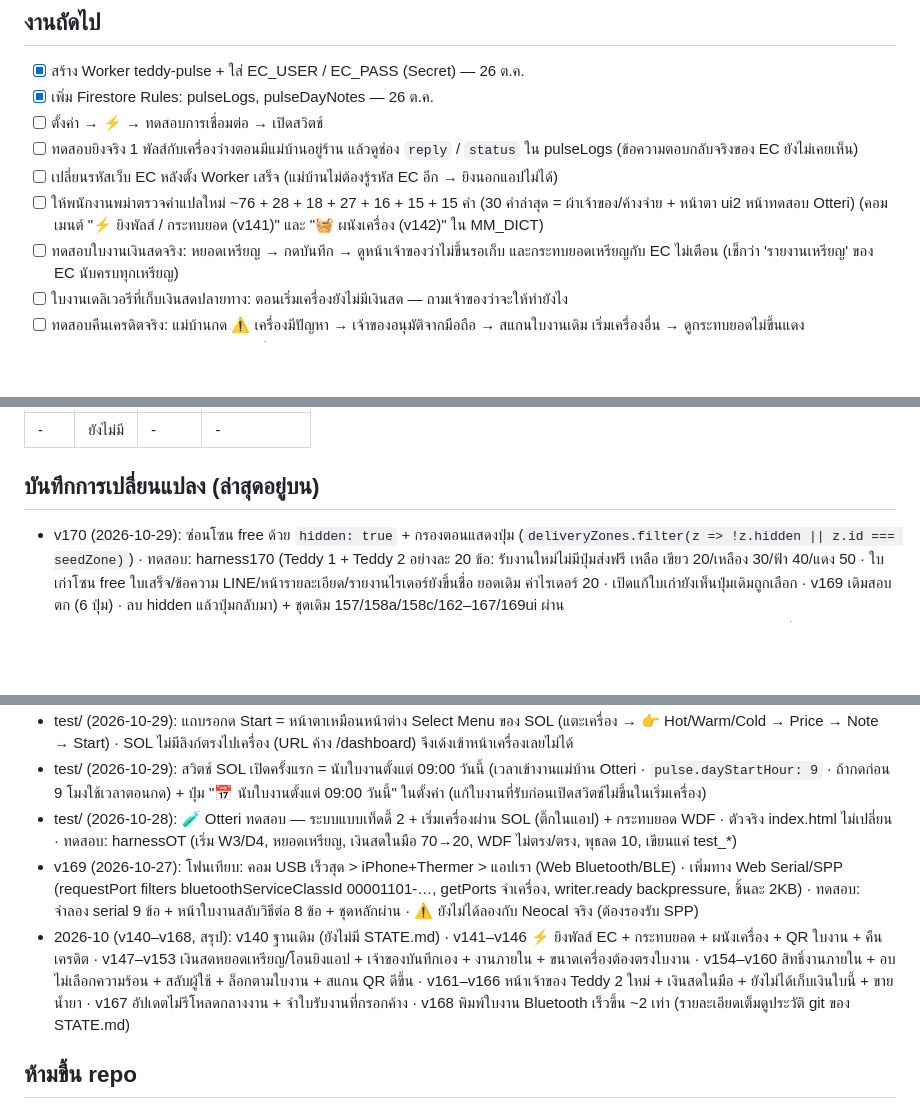
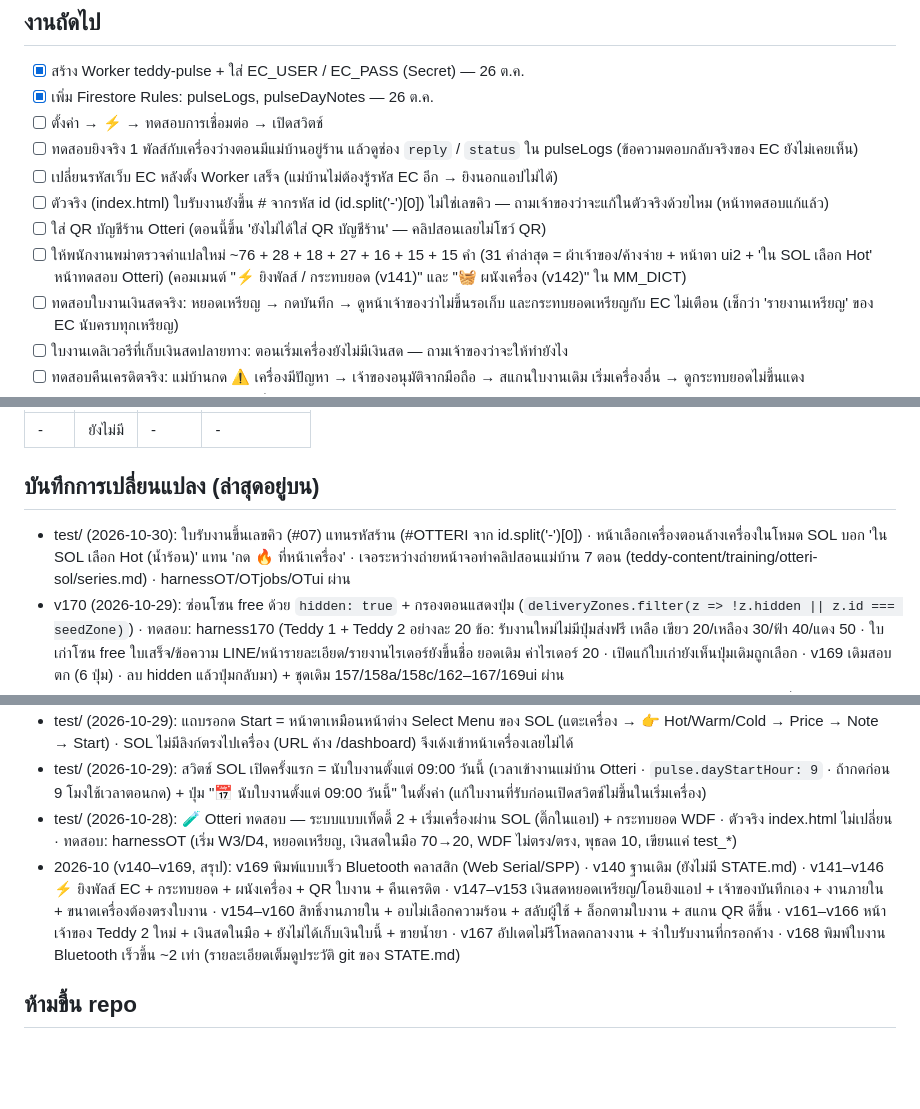
Before and after one commit to phoneyjung/otteri-teddy-app, a Markdown page: STATE.md, 3 parts joined by grey strips. GitHub-like rendering; blank space fills up the shorter version.

Commit message:
STATE: test receipt queue no + SOL Hot wording; open items (main receipt no, Otteri QR)
Co-Authored-By: Claude Opus 5.5 <noreply@anthropic.com>
Claude-Session: https://claude.ai/code/session_015BNcLTqso7jRAPxShXfppw

```diff
--- a/STATE.md
+++ b/STATE.md
@@ -96,7 +96,9 @@ v144 ปุ่ม 🧺 เริ่มเครื่อง แยกบนห
 - [ ] ตั้งค่า → ⚡ → ทดสอบการเชื่อมต่อ → เปิดสวิตช์
 - [ ] ทดสอบยิงจริง 1 พัลส์กับเครื่องว่างตอนมีแม่บ้านอยู่ร้าน แล้วดูช่อง `reply` / `status` ใน pulseLogs (ข้อความตอบกลับจริงของ EC ยังไม่เคยเห็น)
 - [ ] เปลี่ยนรหัสเว็บ EC หลังตั้ง Worker เสร็จ (แม่บ้านไม่ต้องรู้รหัส EC อีก → ยิงนอกแอปไม่ได้)
-- [ ] ให้พนักงานพม่าตรวจคำแปลใหม่ ~76 + 28 + 18 + 27 + 16 + 15 + 15 คำ (30 คำล่าสุด = ผ้าเจ้าของ/ค้างจ่าย + หน้าตา ui2 หน้าทดสอบ Otteri) (คอมเมนต์ "⚡ ยิงพัลส์ / กระทบยอด (v141)" และ "🧺 ผนังเครื่อง (v142)" ใน MM_DICT)
+- [ ] ตัวจริง (index.html) ใบรับงานยังขึ้น # จากรหัส id (id.split('-')[0]) ไม่ใช่เลขคิว — ถามเจ้าของว่าจะแก้ในตัวจริงด้วยไหม (หน้าทดสอบแก้แล้ว)
+- [ ] ใส่ QR บัญชีร้าน Otteri (ตอนนี้ขึ้น 'ยังไม่ได้ใส่ QR บัญชีร้าน' — คลิปสอนเลยไม่โชว์ QR)
+- [ ] ให้พนักงานพม่าตรวจคำแปลใหม่ ~76 + 28 + 18 + 27 + 16 + 15 + 15 คำ (31 คำล่าสุด = ผ้าเจ้าของ/ค้างจ่าย + หน้าตา ui2 + 'ใน SOL เลือก Hot' หน้าทดสอบ Otteri) (คอมเมนต์ "⚡ ยิงพัลส์ / กระทบยอด (v141)" และ "🧺 ผนังเครื่อง (v142)" ใน MM_DICT)
 - [ ] ทดสอบใบงานเงินสดจริง: หยอดเหรียญ → กดบันทึก → ดูหน้าเจ้าของว่าไม่ขึ้นรอเก็บ และกระทบยอดเหรียญกับ EC ไม่เตือน (เช็กว่า 'รายงานเหรียญ' ของ EC นับครบทุกเหรียญ)
 - [ ] ใบงานเดลิเวอรีที่เก็บเงินสดปลายทาง: ตอนเริ่มเครื่องยังไม่มีเงินสด — ถามเจ้าของว่าจะให้ทำยังไง
 - [ ] ทดสอบคืนเครดิตจริง: แม่บ้านกด ⚠️ เครื่องมีปัญหา → เจ้าของอนุมัติจากมือถือ → สแกนใบงานเดิม เริ่มเครื่องอื่น → ดูกระทบยอดไม่ขึ้นแดง
@@ -110,6 +112,7 @@ v144 ปุ่ม 🧺 เริ่มเครื่อง แยกบนห
 | - | ยังไม่มี | - | - |
 
 ## บันทึกการเปลี่ยนแปลง (ล่าสุดอยู่บน)
+- test/ (2026-10-30): ใบรับงานขึ้นเลขคิว (#07) แทนรหัสร้าน (#OTTERI จาก id.split('-')[0]) · หน้าเลือกเครื่องตอนล้างเครื่องในโหมด SOL บอก 'ใน SOL เลือก Hot (น้ำร้อน)' แทน 'กด 🔥 ที่หน้าเครื่อง' · เจอระหว่างถ่ายหน้าจอทำคลิปสอนแม่บ้าน 7 ตอน (teddy-content/training/otteri-sol/series.md) · harnessOT/OTjobs/OTui ผ่าน
 - v170 (2026-10-29): ซ่อนโซน free ด้วย `hidden: true` + กรองตอนแสดงปุ่ม (`deliveryZones.filter(z => !z.hidden || z.id === seedZone)`) · ทดสอบ: harness170 (Teddy 1 + Teddy 2 อย่างละ 20 ข้อ: รับงานใหม่ไม่มีปุ่มส่งฟรี เหลือ เขียว 20/เหลือง 30/ฟ้า 40/แดง 50 · ใบเก่าโซน free ใบเสร็จ/ข้อความ LINE/หน้ารายละเอียด/รายงานไรเดอร์ยังขึ้นชื่อ ยอดเดิม ค่าไรเดอร์ 20 · เปิดแก้ใบเก่ายังเห็นปุ่มเดิมถูกเลือก · v169 เดิมสอบตก (6 ปุ่ม) · ลบ hidden แล้วปุ่มกลับมา) + ชุดเดิม 157/158a/158c/162–167/169ui ผ่าน
 - test/ (2026-10-29): 🎨 ui2 แก้หน้าตาตามรีวิว 10 ข้อ (คะแนนเดิม 6.9/10: หน้าแรกกับฟอร์มรับงานใหม่ต่ำสุด) · พบ/แก้: งานล้างเครื่องในรายการหน้าแรกขึ้น "(ไม่ระบุชื่อ)" · ทดสอบ: harnessOTui 18 ข้อ + harnessOT + harnessOTjobs ผ่าน · จอ 360px ไม่ล้น ช่องเครื่องกว้าง 59px
 - test/ (2026-10-29): งานของแม่บ้าน Otteri ครบ 4 แบบ — เปิด 🧼 ล้างเครื่อง ให้ Otteri (SHOP_MENUS.otteri.internal ในหน้าทดสอบ) + 👔 ผ้าเจ้าของ + 🏢 ร้านเกอิชา ค้างจ่าย (แท็บ ค้างจ่าย หน้าเจ้าของ · รับเงินรายเดือน) · พบ/แก้: งานภายในของร้านที่คิดค่าพับติดค่าพับ 20฿ · ทดสอบ: harnessOTjobs 58 ข้อ + harnessOT เดิมผ่าน · ภาพ 360px ไม่ล้นจอ
@@ -119,8 +122,7 @@ v144 ปุ่ม 🧺 เริ่มเครื่อง แยกบนห
 - test/ (2026-10-29): แถบรอกด Start = หน้าตาเหมือนหน้าต่าง Select Menu ของ SOL (แตะเครื่อง → 👉 Hot/Warm/Cold → Price → Note → Start) · SOL ไม่มีลิงก์ตรงไปเครื่อง (URL ค้าง /dashboard) จึงเด้งเข้าหน้าเครื่องเลยไม่ได้
 - test/ (2026-10-29): สวิตช์ SOL เปิดครั้งแรก = นับใบงานตั้งแต่ 09:00 วันนี้ (เวลาเข้างานแม่บ้าน Otteri · `pulse.dayStartHour: 9` · ถ้ากดก่อน 9 โมงใช้เวลาตอนกด) + ปุ่ม "📅 นับใบงานตั้งแต่ 09:00 วันนี้" ในตั้งค่า (แก้ใบงานที่รับก่อนเปิดสวิตช์ไม่ขึ้นในเริ่มเครื่อง)
 - test/ (2026-10-28): 🧪 Otteri ทดสอบ — ระบบแบบเท็ดดี้ 2 + เริ่มเครื่องผ่าน SOL (ติ๊กในแอป) + กระทบยอด WDF · ตัวจริง index.html ไม่เปลี่ยน · ทดสอบ: harnessOT (เริ่ม W3/D4, หยอดเหรียญ, เงินสดในมือ 70→20, WDF ไม่ตรง/ตรง, พุธลด 10, เขียนแค่ test_*)
-- v169 (2026-10-27): โฟนเทียบ: คอม USB เร็วสุด > iPhone+Thermer > แอปเรา (Web Bluetooth/BLE) · เพิ่มทาง Web Serial/SPP (requestPort filters bluetoothServiceClassId 00001101-…, getPorts จำเครื่อง, writer.ready backpressure, ชิ้นละ 2KB) · ทดสอบ: จำลอง serial 9 ข้อ + หน้าใบงานสลับวิธีต่อ 8 ข้อ + ชุดหลักผ่าน · ⚠️ ยังไม่ได้ลองกับ Neocal จริง (ต้องรองรับ SPP)
-- 2026-10 (v140–v168, สรุป): v140 ฐานเดิม (ยังไม่มี STATE.md) · v141–v146 ⚡ ยิงพัลส์ EC + กระทบยอด + ผนังเครื่อง + QR ใบงาน + คืนเครดิต · v147–v153 เงินสดหยอดเหรียญ/โอนยิงแอป + เจ้าของบันทึกเอง + งานภายใน + ขนาดเครื่องต้องตรงใบงาน · v154–v160 สิทธิ์งานภายใน + อบไม่เลือกความร้อน + สลับผู้ใช้ + ล็อกตามใบงาน + สแกน QR ดีขึ้น · v161–v166 หน้าเจ้าของ Teddy 2 ใหม่ + เงินสดในมือ + ยังไม่ได้เก็บเงินใบนี้ + ขายน้ำยา · v167 อัปเดตไม่รีโหลดกลางงาน + จำใบรับงานที่กรอกค้าง · v168 พิมพ์ใบงาน Bluetooth เร็วขึ้น ~2 เท่า (รายละเอียดเต็มดูประวัติ git ของ STATE.md)
+- 2026-10 (v140–v169, สรุป): v169 พิมพ์แบบเร็ว Bluetooth คลาสสิก (Web Serial/SPP) · v140 ฐานเดิม (ยังไม่มี STATE.md) · v141–v146 ⚡ ยิงพัลส์ EC + กระทบยอด + ผนังเครื่อง + QR ใบงาน + คืนเครดิต · v147–v153 เงินสดหยอดเหรียญ/โอนยิงแอป + เจ้าของบันทึกเอง + งานภายใน + ขนาดเครื่องต้องตรงใบงาน · v154–v160 สิทธิ์งานภายใน + อบไม่เลือกความร้อน + สลับผู้ใช้ + ล็อกตามใบงาน + สแกน QR ดีขึ้น · v161–v166 หน้าเจ้าของ Teddy 2 ใหม่ + เงินสดในมือ + ยังไม่ได้เก็บเงินใบนี้ + ขายน้ำยา · v167 อัปเดตไม่รีโหลดกลางงาน + จำใบรับงานที่กรอกค้าง · v168 พิมพ์ใบงาน Bluetooth เร็วขึ้น ~2 เท่า (รายละเอียดเต็มดูประวัติ git ของ STATE.md)
 
 ## ห้ามขึ้น repo
 - รหัสเว็บ SOL (backoffice.otteri-sol.com) ทั้งของเจ้าของและแม่บ้าน
```
Also changed, not shown: other parts of STATE.md (+1 -1 lines).
